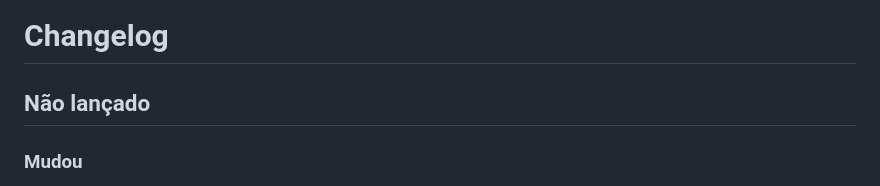
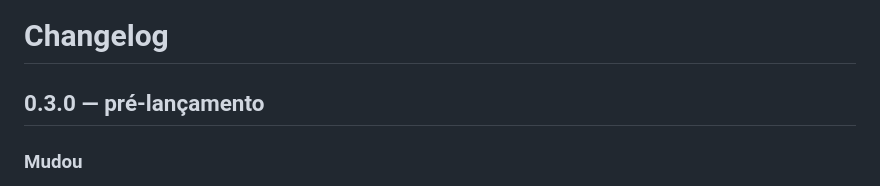
Before and after one commit to natanloterio/agent-mobile-emulators, a Markdown page: CHANGELOG.md, the part around the change. Rendered like a GitHub page.

```diff
--- a/CHANGELOG.md
+++ b/CHANGELOG.md
@@ -1,6 +1,6 @@
 # Changelog
 
-## Não lançado
+## 0.3.0 — pré-lançamento
 
 ### Mudou
 - Botão Desligar em Identidades e no Device (`POST /identities/:id/shutdown`): fecha o emulador limpo, sem
```
Also changed, not shown: README.md (+3 -1 lines), docs/images/cockpit.png (added), 3 other files.
